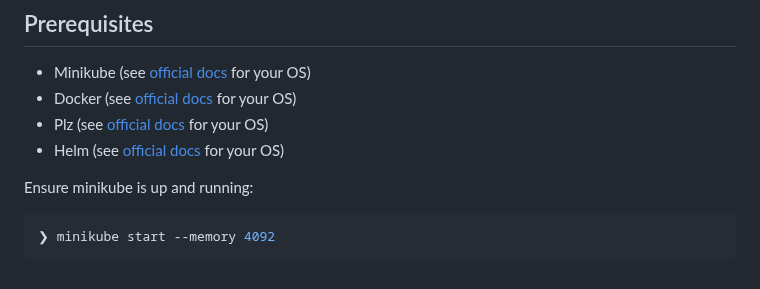
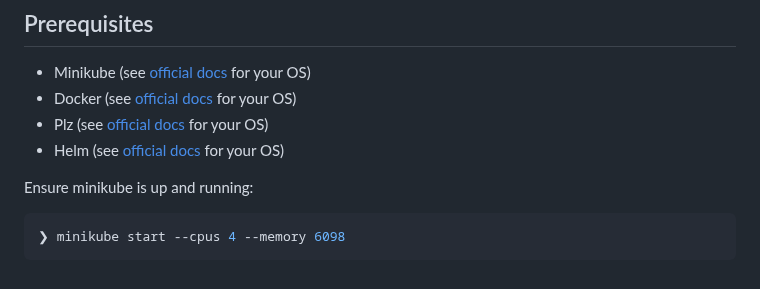
Before and after one commit to marco-lancini/k8s-lab-plz, a Markdown page: README.md, the part around the change. Drawn GitHub-style.

````diff
--- a/README.md
+++ b/README.md
@@ -17,5 +17,5 @@ Supported components:
 
 Ensure minikube is up and running:
 ```bash
-❯ minikube start --memory 4092
+❯ minikube start --cpus 4 --memory 6098
 ```
````
Also changed, not shown: docs/elk.md (added, +59 -0 lines), .github/components/elk_kibana.png (added).
